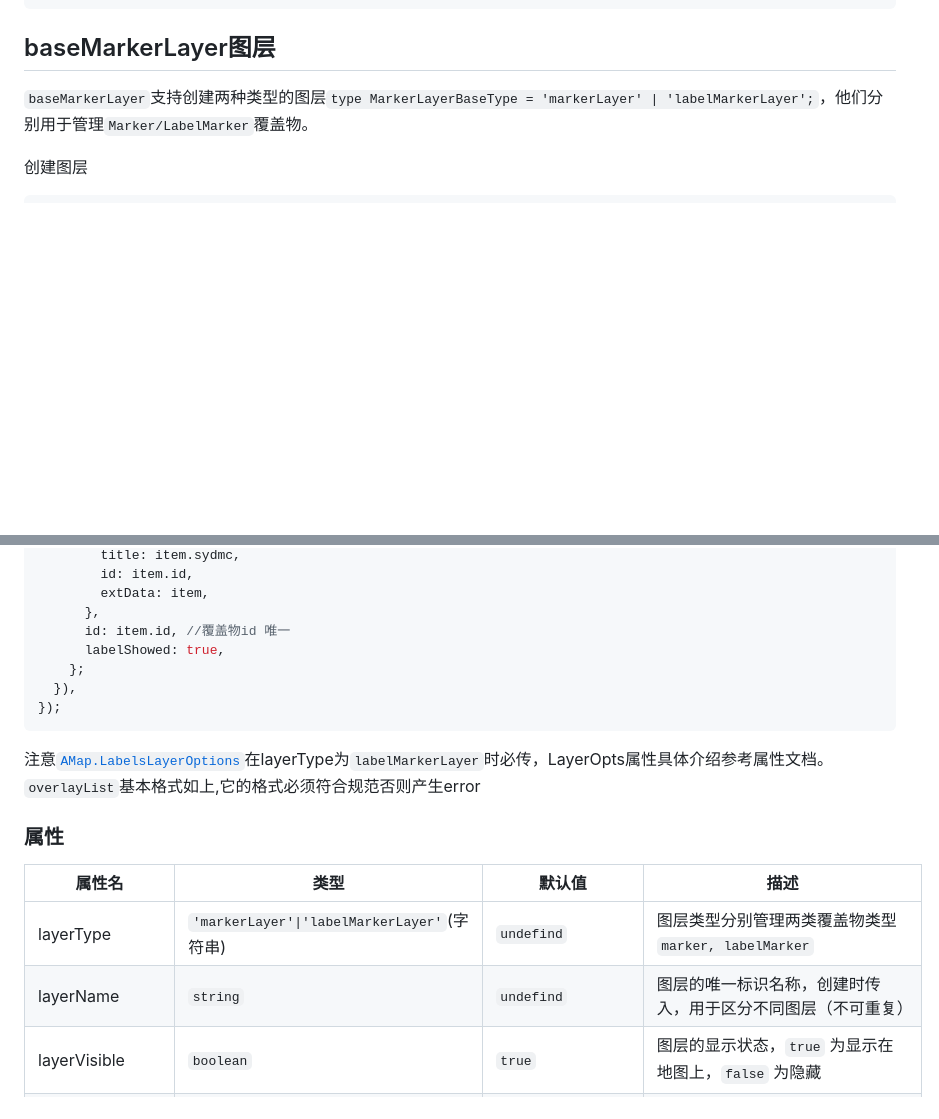
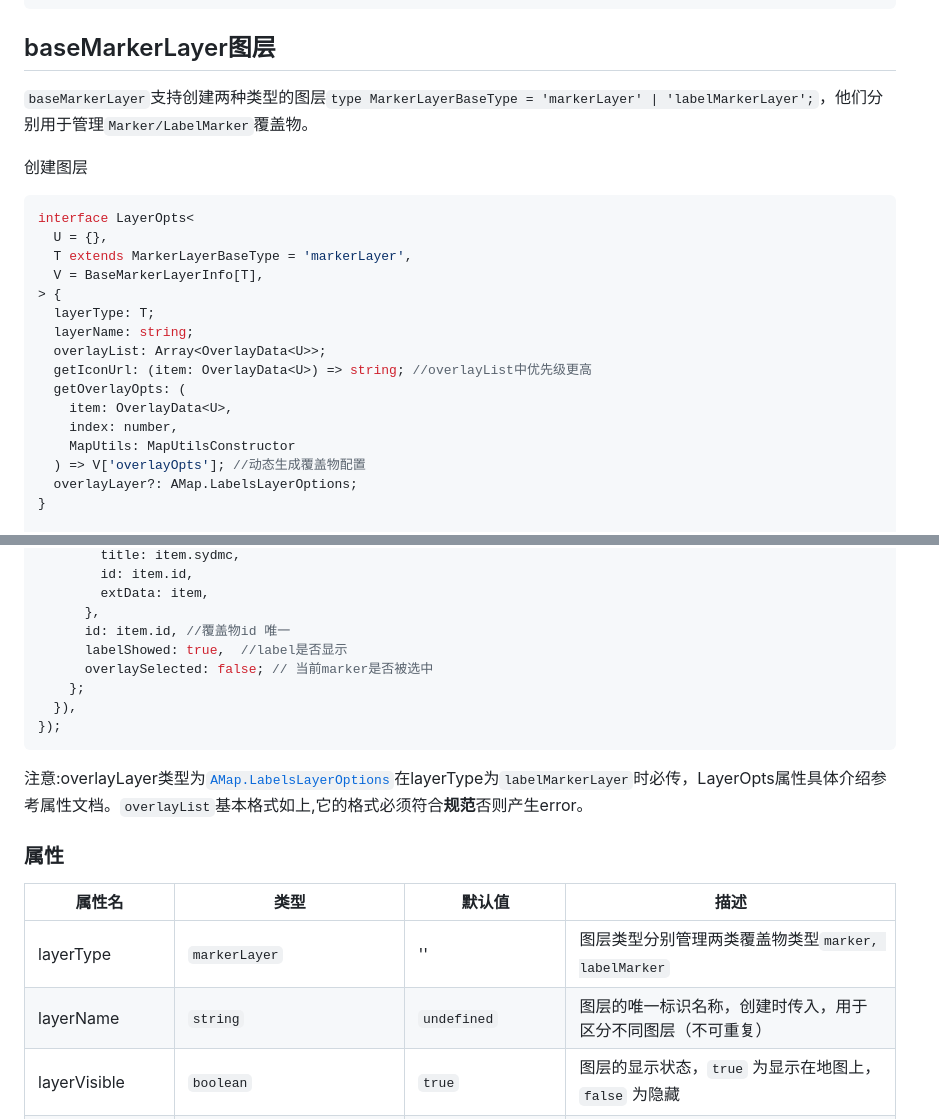
Before and after one commit to quyue216/gdmap-utils, a Markdown page: docs/README.md, 2 parts joined by grey strips. Rendered like a GitHub page; blank space fills up the shorter version.

````diff
--- a/docs/README.md
+++ b/docs/README.md
@@ -251,6 +251,23 @@ mapUtils.bindMapClickEvent('moveend', () => {
 
 创建图层
 ```javascript
+interface LayerOpts<
+  U = {},
+  T extends MarkerLayerBaseType = 'markerLayer',
+  V = BaseMarkerLayerInfo[T],
+> {
+  layerType: T;
+  layerName: string;
+  overlayList: Array<OverlayData<U>>;
+  getIconUrl: (item: OverlayData<U>) => string; //overlayList中优先级更高
+  getOverlayOpts: (
+    item: OverlayData<U>,
+    index: number,
+    MapUtils: MapUtilsConstructor
+  ) => V['overlayOpts']; //动态生成覆盖物配置
+  overlayLayer?: AMap.LabelsLayerOptions;
+}
+
 const markerLayer = mapUtils.createBaseMarkerLayer({
   layerType: 'markerLayer',
   layerName: 'markerLayer',
@@ -280,20 +297,21 @@ const markerLayer = mapUtils.createBaseMarkerLayer({
         extData: item,
       },
       id: item.id, //覆盖物id 唯一
-      labelShowed: true,
+      labelShowed: true,  //label是否显示
+      overlaySelected: false; // 当前marker是否被选中
     };
   }),
 });
 ```
-注意[`AMap.LabelsLayerOptions`](https://lbs.amap.com/api/javascript-api-v2/documentation#labelslayer)在layerType为`labelMarkerLayer`时必传，LayerOpts属性具体介绍参考属性文档。`overlayList`基本格式如上,它的格式必须符合规范否则产生error
+注意:overlayLayer类型为[`AMap.LabelsLayerOptions`](https://lbs.amap.com/api/javascript-api-v2/documentation#labelslayer)在layerType为`labelMarkerLayer`时必传，LayerOpts属性具体介绍参考属性文档。`overlayList`基本格式如上,它的格式必须符合**规范**否则产生error。
 
 
 ### 属性
 
 | 属性名 | 类型 | 默认值 | 描述 |
 |--------|------|--------|------|
-| layerType | `'markerLayer'\|'labelMarkerLayer'`(字符串) | `undefind` | 图层类型分别管理两类覆盖物类型`marker, labelMarker` |
-| layerName | `string` | `undefind` | 图层的唯一标识名称，创建时传入，用于区分不同图层（不可重复）|
+| layerType | `markerLayer`|'' | 图层类型分别管理两类覆盖物类型`marker, labelMarker` |
+| layerName | `string` | `undefined` | 图层的唯一标识名称，创建时传入，用于区分不同图层（不可重复）|
 | layerVisible | `boolean` | `true` | 图层的显示状态，`true` 为显示在地图上，`false` 为隐藏|
 | mapUtils | `MapUtils` | `mapUtils` | 关联的`MapUtils` 实例，用于操作地图和图层管理 |
 | getIconUrl | `(item: OverlayData) => string` | `undefined` | 获取图标 URL 的回调函数，根据覆盖物数据返回对应的图标地址 （根据状态计算图标） |
````
Also changed, not shown: other parts of docs/README.md (+17 -18 lines).
